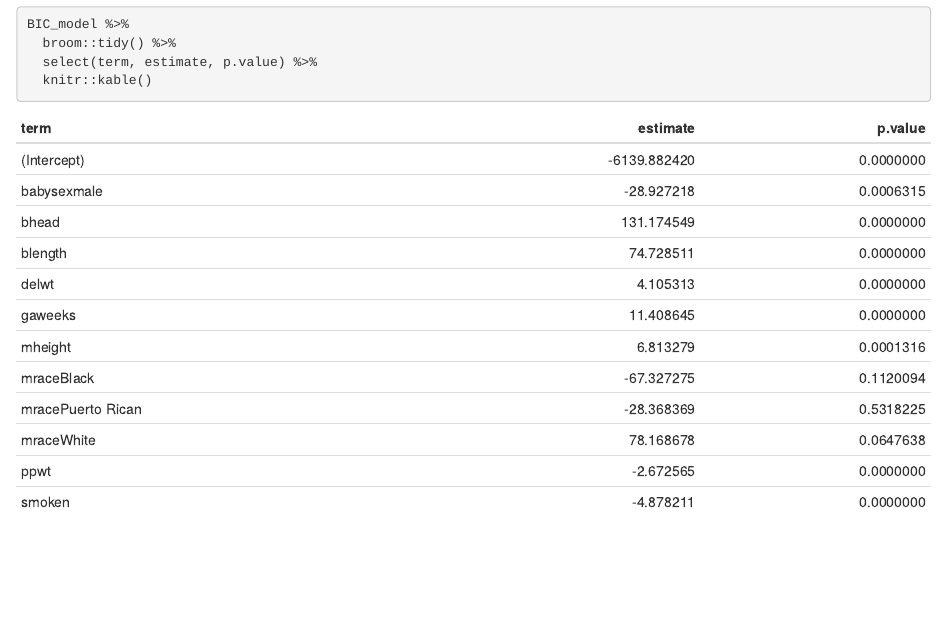
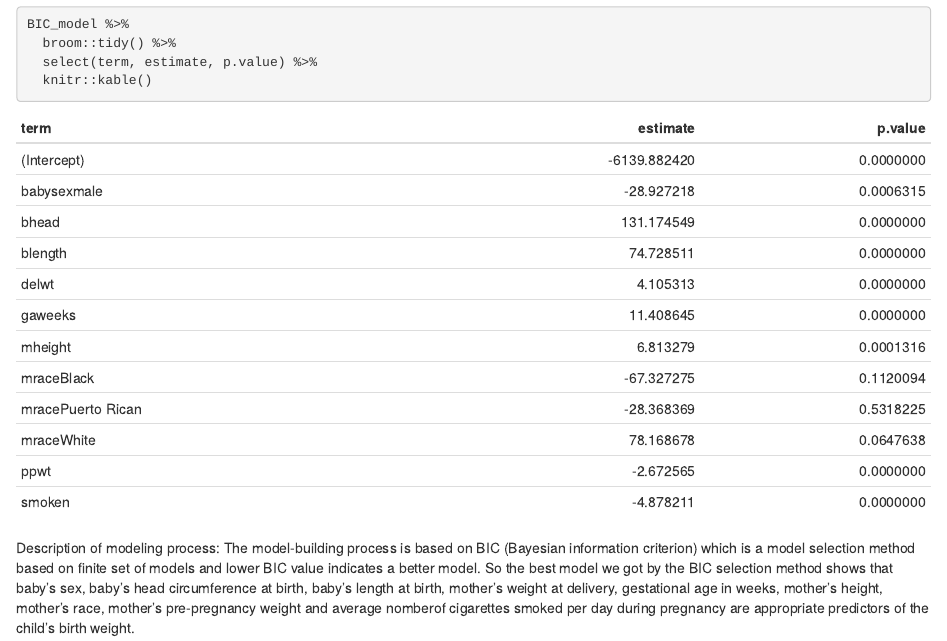
Before and after one commit to weiran-zhang/p8105_hw6_wz2506, an R Markdown document (p8105_hw6_wz2506.Rmd): the page in a window 1100 px wide, from 3480 px down. The pictures show the output file p8105_hw6_wz2506.html that the author committed with the source, opened offline.

Commit message:
add description of the model-building process

````diff
--- a/p8105_hw6_wz2506.Rmd
+++ b/p8105_hw6_wz2506.Rmd
@@ -59,3 +59,7 @@ BIC_model %>%
   select(term, estimate, p.value) %>%
   knitr::kable()
 ```
+
+Description of modeling process:
+The model-building process is based on BIC (Bayesian information criterion) which is a model selection method based on finite set of models and lower BIC value indicates a better model.
+So the best model we got by the BIC selection method shows that baby's sex, baby's head circumference at birth, baby’s length at birth, mother’s weight at delivery, gestational age in weeks, mother’s height, mother’s race, mother’s pre-pregnancy weight and average nomberof cigarettes smoked per day during pregnancy are appropriate predictors of the child's birth weight.
````
Also changed, not shown: p8105_hw6_wz2506.html.
